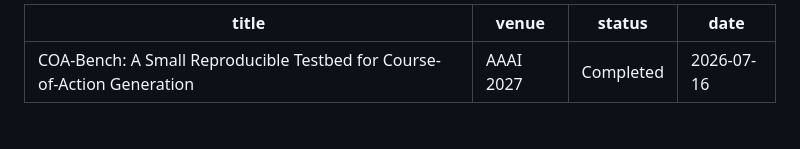
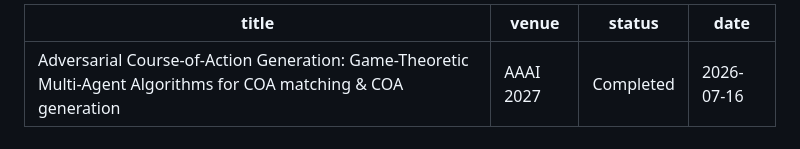
Before and after one commit to anote-ai/Research-COAGeneration, a Markdown page: blog/coa-bench-self-play.md, the part around the change. GitHub-like rendering.

Commit message:
Update title for COA-Bench documentation

```diff
--- a/blog/coa-bench-self-play.md
+++ b/blog/coa-bench-self-play.md
@@ -1,5 +1,5 @@
 ---
-title: "COA-Bench: A Small Reproducible Testbed for Course-of-Action Generation"
+title: "Adversarial Course-of-Action Generation: Game-Theoretic Multi-Agent Algorithms for COA matching & COA generation"
 venue: "AAAI 2027"
 status: "Completed"
 date: "2026-07-16"
```
